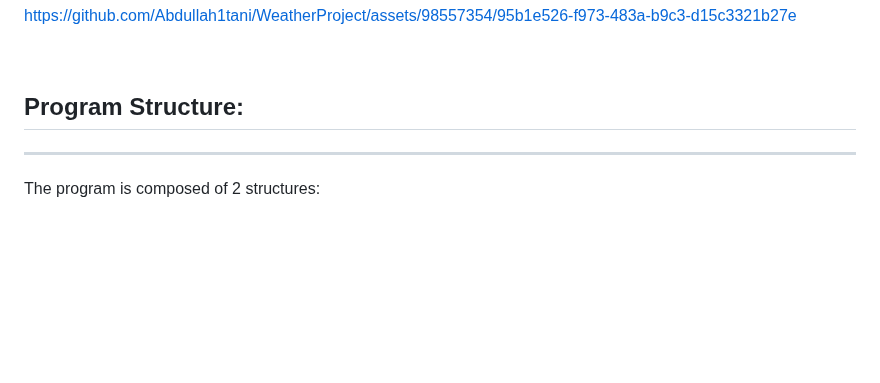
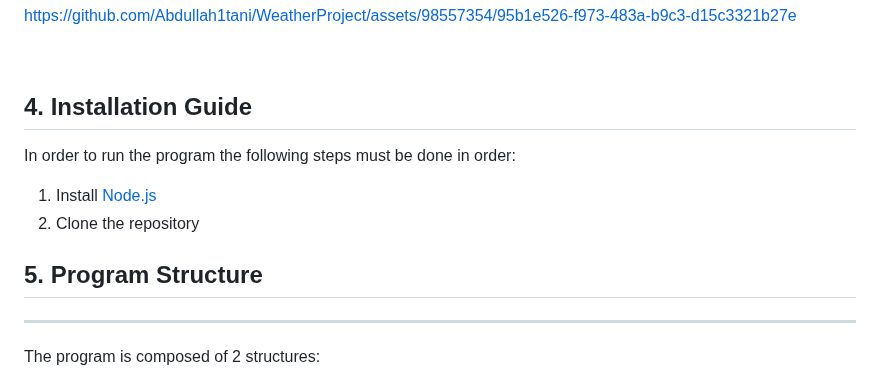
Before and after one commit to Abdullah1tani/Weather-Tracker, a Markdown page: README.md, the part around one of its changes. Rendered like a GitHub page; blank space fills up the shorter version.

```diff
--- a/README.md
+++ b/README.md
@@ -61,7 +99,14 @@ https://github.com/Abdullah1tani/WeatherProject/assets/98557354/95b1e526-f973-48
 
 <br>
 
-## Program Structure:
+## 4. Installation Guide
+In order to run the program the following steps must be done in order:
+1. Install [Node.js](https://nodejs.org/en)
+2. Clone the repository
+
+
+
+## 5. Program Structure
 ---
 The program is composed of 2 structures:
 * [Front-end](#front-end)
```
Also changed, not shown: other parts of README.md (+41 -3 lines).
